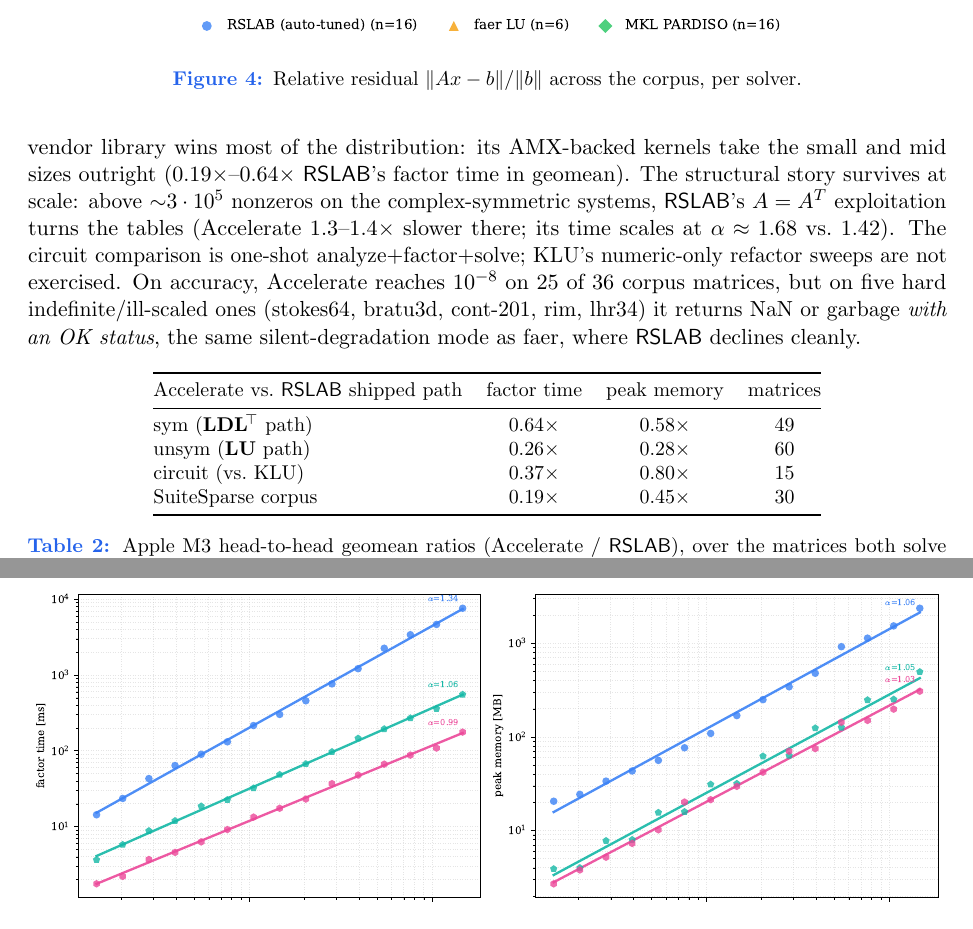
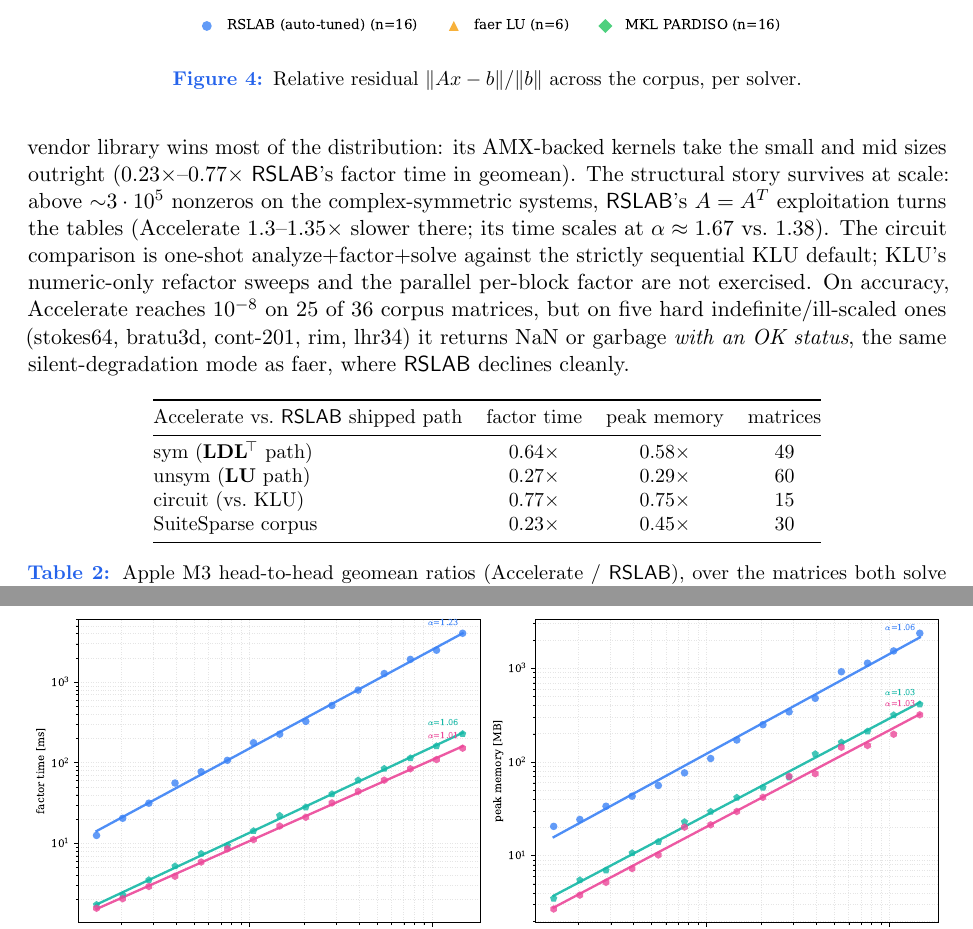
Before and after one commit to milanofthe/rslab, a LaTeX paper (docs/report/rslab.tex): two parts of pages 9 and 11 of 12, joined at a grey line, cut so that both start at the same text. Compiled offline with pdfLaTeX.

Commit message:
Apple Silicon bench refresh after ordering + KLU kernel work

```diff
--- a/docs/report/rslab.tex
+++ b/docs/report/rslab.tex
@@ -496,12 +496,14 @@ via instrumented allocation callbacks.
 Figures~\ref{fig:apple_ldlt}--\ref{fig:apple_klu} show the per-path scaling;
 Table~\ref{tab:apple} the geomean ratios. On its home silicon the vendor
 library wins most of the distribution: its AMX-backed kernels take the small
-and mid sizes outright ($0.19\times$--$0.64\times$ \rT's factor time in
+and mid sizes outright ($0.23\times$--$0.77\times$ \rT's factor time in
 geomean). The structural story survives at scale: above ${\sim}3\cdot10^{5}$
 nonzeros on the complex-symmetric systems, \rT's $A=A^{T}$ exploitation turns
-the tables (Accelerate $1.3$--$1.4\times$ slower there; its time scales at
-$\alpha\approx1.68$ vs.\ $1.42$). The circuit comparison is one-shot
-analyze+factor+solve; KLU's numeric-only refactor sweeps are not exercised. On
+the tables (Accelerate $1.3$--$1.35\times$ slower there; its time scales at
+$\alpha\approx1.67$ vs.\ $1.38$). The circuit comparison is one-shot
+analyze+factor+solve against the strictly sequential KLU default; KLU's
+numeric-only refactor sweeps and the parallel per-block factor are not
+exercised. On
 accuracy, Accelerate reaches $10^{-8}$ on 25 of 36 corpus matrices, but on five
 hard indefinite/ill-scaled ones (stokes64, bratu3d, cont-201, rim, lhr34) it
 returns NaN or garbage \emph{with an OK status}, the same silent-degradation
@@ -541,9 +543,9 @@ KLU's refactor-driven sweep niche is not exercised here.}
 Accelerate vs.\ \rT{} shipped path & factor time & peak memory & matrices \\
 \midrule
 sym ($\LDLt$ path) & $0.64\times$ & $0.58\times$ & 49 \\
-unsym ($\LU$ path) & $0.26\times$ & $0.28\times$ & 60 \\
-circuit (vs.\ KLU) & $0.37\times$ & $0.80\times$ & 15 \\
-SuiteSparse corpus & $0.19\times$ & $0.45\times$ & 30 \\
+unsym ($\LU$ path) & $0.27\times$ & $0.29\times$ & 60 \\
+circuit (vs.\ KLU) & $0.77\times$ & $0.75\times$ & 15 \\
+SuiteSparse corpus & $0.23\times$ & $0.45\times$ & 30 \\
 \bottomrule
 \end{tabular}
 \caption{Apple M3 head-to-head geomean ratios (Accelerate / \rT), over the
```
Also changed, not shown: README.md, benches/bench_out/apple_corpus_residual.png, benches/bench_out/h2h_apple_klu.png, benches/bench_out/h2h_apple_ldlt.png, benches/bench_out/h2h_apple_lu.png, docs/report/figures/apple_corpus_residual.pdf, docs/report/figures/h2h_apple_klu.pdf, docs/report/figures/h2h_apple_ldlt.pdf, docs/report/figures/h2h_apple_lu.pdf, docs/report/rslab.pdf, 5 other files.
